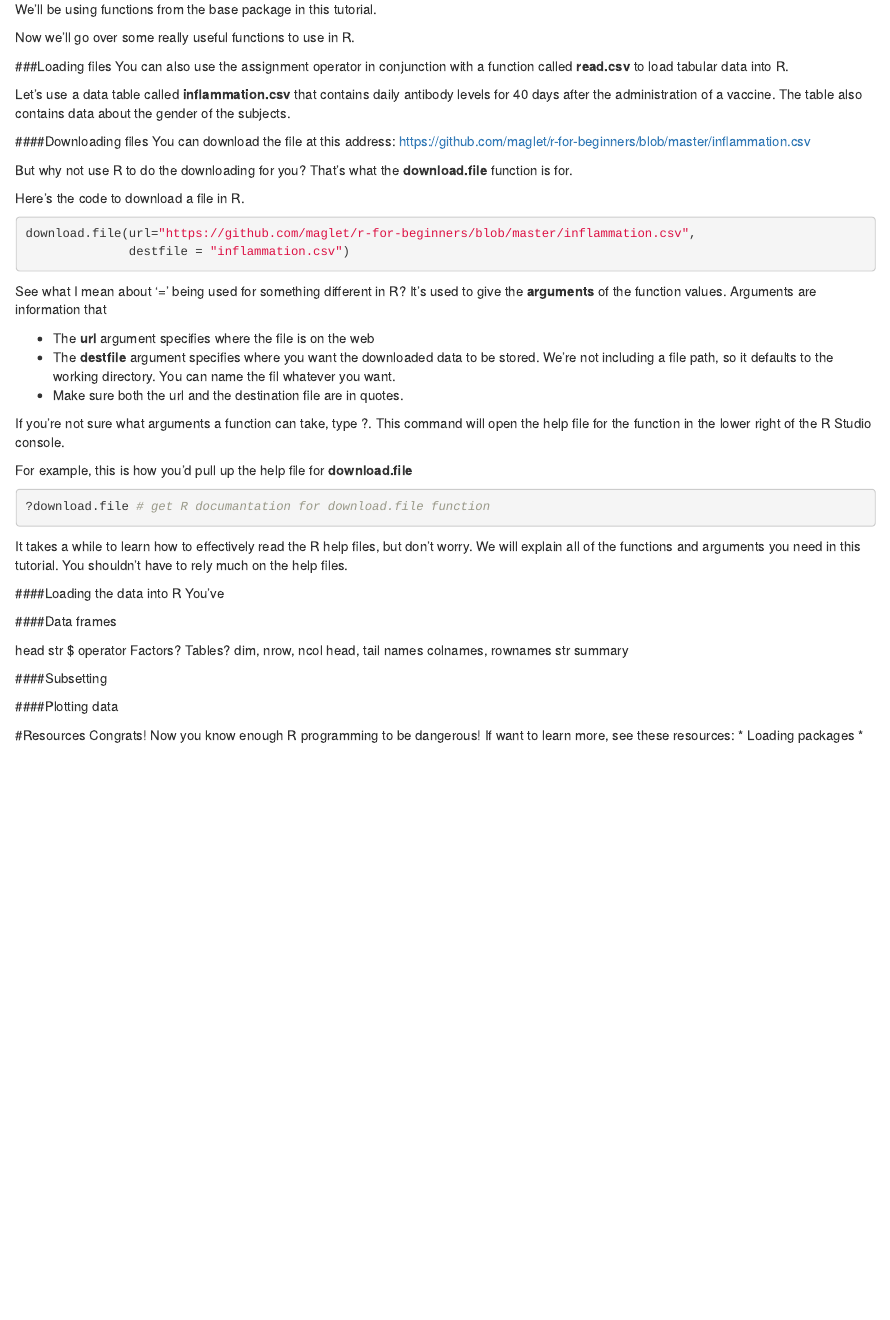
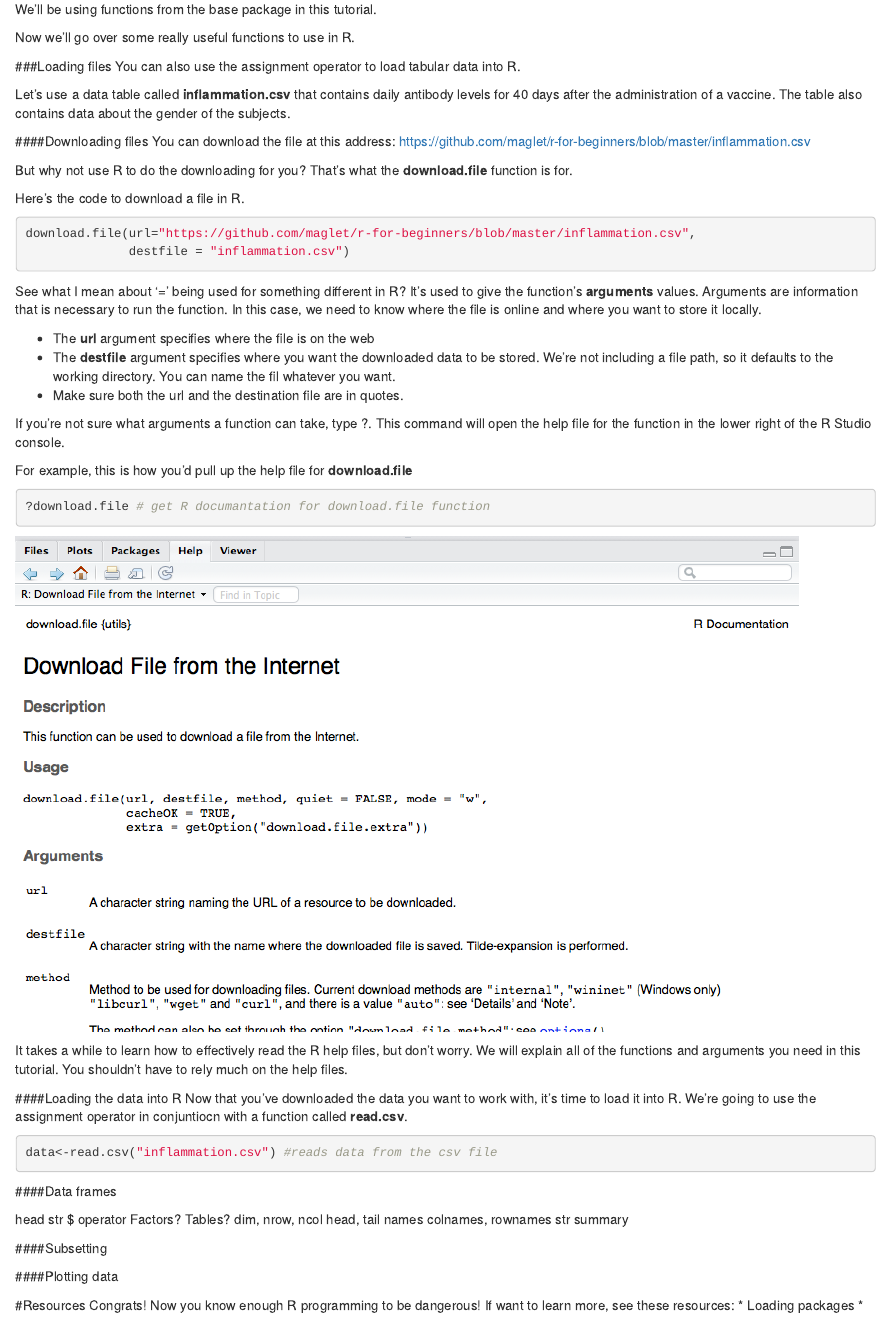
Before and after one commit to maglet/PDI-R-gapminder, an R Markdown document (R for Beginners.Rmd): the page in a window 1100 px wide, from 2200 px down. Rendered offline with R 4.5, knitr and Pandoc, with nearby package versions; the code chunks are not run, so their results and figures are left out.

````diff
--- a/R for Beginners.Rmd
+++ b/R for Beginners.Rmd
@@ -115,8 +117,7 @@
 Now we'll go over some really useful functions to use in R.
 
 ###Loading files
-You can also use the assignment operator in conjunction with a function called
-**read.csv** to load tabular data into R.
+You can also use the assignment operator to load tabular data into R.
 
 Let's use a data table called **inflammation.csv** that contains daily
 antibody levels for 40 days after the administration of a vaccine. The table
@@ -134,24 +135,34 @@
 download.file(url="https://github.com/maglet/r-for-beginners/blob/master/inflammation.csv",
               destfile = "inflammation.csv")
 ```
-See what I mean about '=' being used for something different in R? It's used to give the __arguments__ of the function values. Arguments are information that
+See what I mean about '=' being used for something different in R? It's used to
+give the function's __arguments__ values. Arguments are information that is
+necessary to run the function. In this case, we need to know where the file is online and where you want to store it locally.
 
 * The __url__ argument specifies where the file is on the web
 * The __destfile__ argument specifies where you want the downloaded data to be stored. We're not including a file path, so it defaults to the working directory. You can name the fil whatever you want.
 * Make sure both the url and the destination file are in quotes.
 
 If you're not sure what arguments a function can take, type ?<name of function>.
-This command will open the help file for the function in the lower right of the R Studio console.
+This command will open the help file for the function in the lower right of the
+R Studio console.
 
 For example, this is how you'd pull up the help file for __download.file__
 ```{r}
 ?download.file # get R documantation for download.file function
 ```
+![](downloadfilehelp.png)
 
 It takes a while to learn how to effectively read the R help files, but don't worry. We will explain all of the functions and arguments you need in this tutorial. You shouldn't have to rely much on the help files.
 
 ####Loading the data into R
-You've
+Now that you've downloaded the data you want to work with, it's time to load it
+into R. We're going to use the assignment operator in conjuntiocn with a
+function called **read.csv**.
+
+```{r}
+data<-read.csv("inflammation.csv") #reads data from the csv file
+```
 
 ####Data frames
 
````
Also changed, not shown: R_for_Beginners.html, downloadfilehelp.png (added), R for Beginners.Rmd (6 more changed lines), 1 other file.
